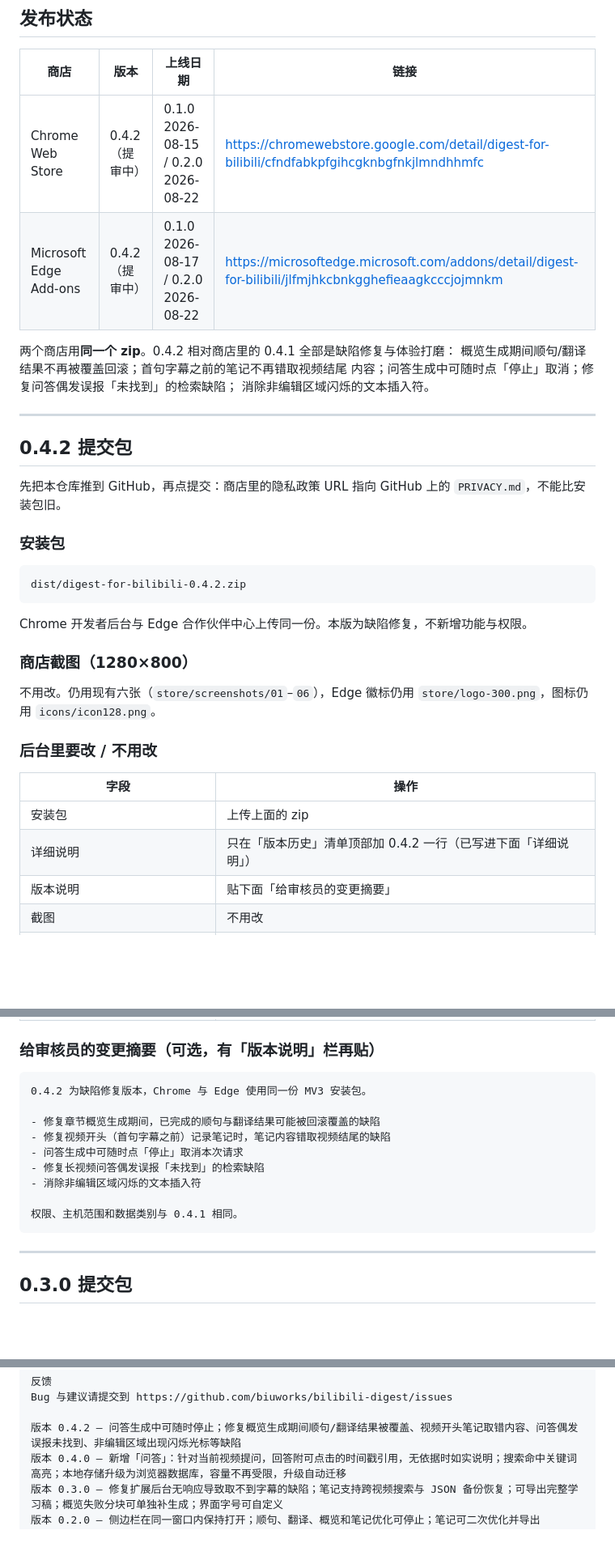
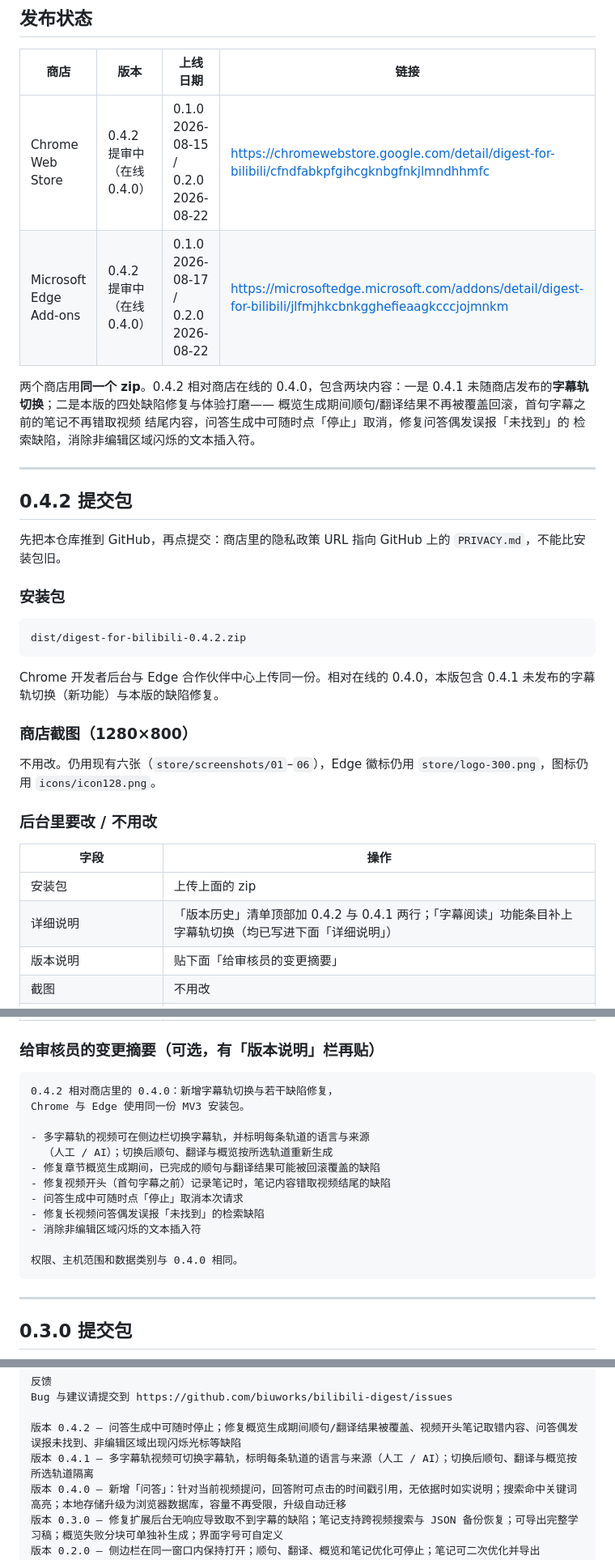
Before and after one commit to biuworks/bilibili-digest, a Markdown page: STORE-LISTING.md, 3 parts joined by grey strips. Shown at 81% size. Drawn GitHub-style; blank space fills up the shorter version.

Commit message:
0.4.2 稿件基线修正：商店在线为 0.4.0，版本说明并入未发布的字幕轨切换
0.4.1 从未随商店发布，变更摘要、详细说明的版本历史与功能条目、升级路径
检查一并按 0.4.0 基线补齐。

````diff
--- a/STORE-LISTING.md
+++ b/STORE-LISTING.md
@@ -7,13 +7,14 @@ Chrome 应用商店与 Edge 加载项共用这一份，改动请两边同步。
 
 | 商店 | 版本 | 上线日期 | 链接 |
 | --- | --- | --- | --- |
-| Chrome Web Store | 0.4.2（提审中） | 0.1.0 2026-08-15 / 0.2.0 2026-08-22 | https://chromewebstore.google.com/detail/digest-for-bilibili/cfndfabkpfgihcgknbgfnkjlmndhhmfc |
-| Microsoft Edge Add-ons | 0.4.2（提审中） | 0.1.0 2026-08-17 / 0.2.0 2026-08-22 | https://microsoftedge.microsoft.com/addons/detail/digest-for-bilibili/jlfmjhkcbnkgghefieaagkcccjojmnkm |
+| Chrome Web Store | 0.4.2 提审中（在线 0.4.0） | 0.1.0 2026-08-15 / 0.2.0 2026-08-22 | https://chromewebstore.google.com/detail/digest-for-bilibili/cfndfabkpfgihcgknbgfnkjlmndhhmfc |
+| Microsoft Edge Add-ons | 0.4.2 提审中（在线 0.4.0） | 0.1.0 2026-08-17 / 0.2.0 2026-08-22 | https://microsoftedge.microsoft.com/addons/detail/digest-for-bilibili/jlfmjhkcbnkgghefieaagkcccjojmnkm |
 
-两个商店用**同一个 zip**。0.4.2 相对商店里的 0.4.1 全部是缺陷修复与体验打磨：
-概览生成期间顺句/翻译结果不再被覆盖回滚；首句字幕之前的笔记不再错取视频结尾
-内容；问答生成中可随时点「停止」取消；修复问答偶发误报「未找到」的检索缺陷；
-消除非编辑区域闪烁的文本插入符。
+两个商店用**同一个 zip**。0.4.2 相对商店在线的 0.4.0，包含两块内容：一是
+0.4.1 未随商店发布的**字幕轨切换**；二是本版的四处缺陷修复与体验打磨——
+概览生成期间顺句/翻译结果不再被覆盖回滚，首句字幕之前的笔记不再错取视频
+结尾内容，问答生成中可随时点「停止」取消，修复问答偶发误报「未找到」的
+检索缺陷，消除非编辑区域闪烁的文本插入符。
 
 ---
 
@@ -27,7 +28,8 @@ Chrome 应用商店与 Edge 加载项共用这一份，改动请两边同步。
 dist/digest-for-bilibili-0.4.2.zip
 ```
 
-Chrome 开发者后台与 Edge 合作伙伴中心上传同一份。本版为缺陷修复，不新增功能与权限。
+Chrome 开发者后台与 Edge 合作伙伴中心上传同一份。相对在线的 0.4.0，本版包含
+0.4.1 未发布的字幕轨切换（新功能）与本版的缺陷修复。
 
 ### 商店截图（1280×800）
 
@@ -38,7 +40,7 @@ Chrome 开发者后台与 Edge 合作伙伴中心上传同一份。本版为缺
 | 字段 | 操作 |
 | --- | --- |
 | 安装包 | 上传上面的 zip |
-| 详细说明 | 只在「版本历史」清单顶部加 0.4.2 一行（已写进下面「详细说明」） |
+| 详细说明 | 「版本历史」清单顶部加 0.4.2 与 0.4.1 两行；「字幕阅读」功能条目补上字幕轨切换（均已写进下面「详细说明」） |
 | 版本说明 | 贴下面「给审核员的变更摘要」 |
 | 截图 | 不用改 |
 | 名称、简短说明、类别、单一用途 | 不用改 |
@@ -51,15 +53,18 @@ Chrome 开发者后台与 Edge 合作伙伴中心上传同一份。本版为缺
 ### 给审核员的变更摘要（可选，有「版本说明」栏再贴）
 
 ```text
-0.4.2 为缺陷修复版本，Chrome 与 Edge 使用同一份 MV3 安装包。
+0.4.2 相对商店里的 0.4.0：新增字幕轨切换与若干缺陷修复，
+Chrome 与 Edge 使用同一份 MV3 安装包。
 
+- 多字幕轨的视频可在侧边栏切换字幕轨，并标明每条轨道的语言与来源
+  （人工 / AI）；切换后顺句、翻译与概览按所选轨道重新生成
 - 修复章节概览生成期间，已完成的顺句与翻译结果可能被回滚覆盖的缺陷
 - 修复视频开头（首句字幕之前）记录笔记时，笔记内容错取视频结尾的缺陷
 - 问答生成中可随时点「停止」取消本次请求
 - 修复长视频问答偶发误报「未找到」的检索缺陷
 - 消除非编辑区域闪烁的文本插入符
 
-权限、主机范围和数据类别与 0.4.1 相同。
+权限、主机范围和数据类别与 0.4.0 相同。
 ```
 
 ---
@@ -190,6 +195,7 @@ Digest for Bilibili 在 B 站播放页旁边打开一个侧边栏，把当前视
 Bug 与建议请提交到 https://github.com/biuworks/bilibili-digest/issues
 
 版本 0.4.2 — 问答生成中可随时停止；修复概览生成期间顺句/翻译结果被覆盖、视频开头笔记取错内容、问答偶发误报未找到、非编辑区域出现闪烁光标等缺陷
+版本 0.4.1 — 多字幕轨视频可切换字幕轨，标明每条轨道的语言与来源（人工 / AI）；切换后顺句、翻译与概览按所选轨道隔离
 版本 0.4.0 — 新增「问答」：针对当前视频提问，回答附可点击的时间戳引用，无依据时如实说明；搜索命中关键词高亮；本地存储升级为浏览器数据库，容量不再受限，升级自动迁移
 版本 0.3.0 — 修复扩展后台无响应导致取不到字幕的缺陷；笔记支持跨视频搜索与 JSON 备份恢复；可导出完整学习稿；概览失败分块可单独补生成；界面字号可自定义
 版本 0.2.0 — 侧边栏在同一窗口内保持打开；顺句、翻译、概览和笔记优化可停止；笔记可二次优化并导出 Markdown；笔记不再在 100 条时静默丢弃
````
Also changed, not shown: other parts of STORE-LISTING.md (+3 -2 lines).
